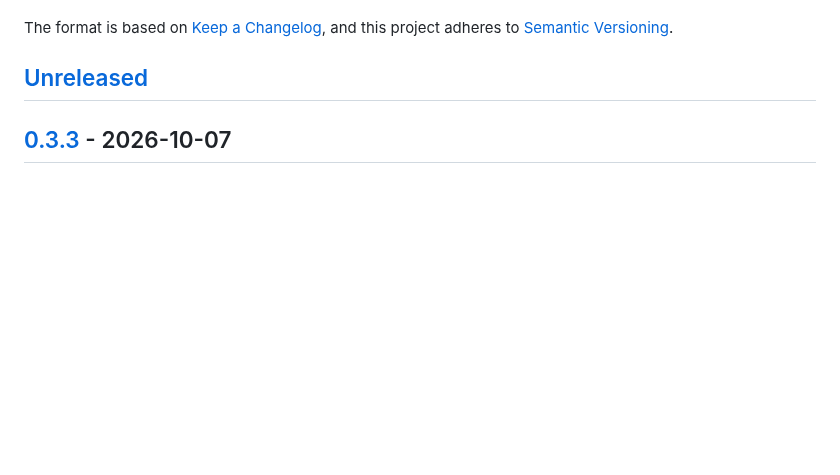
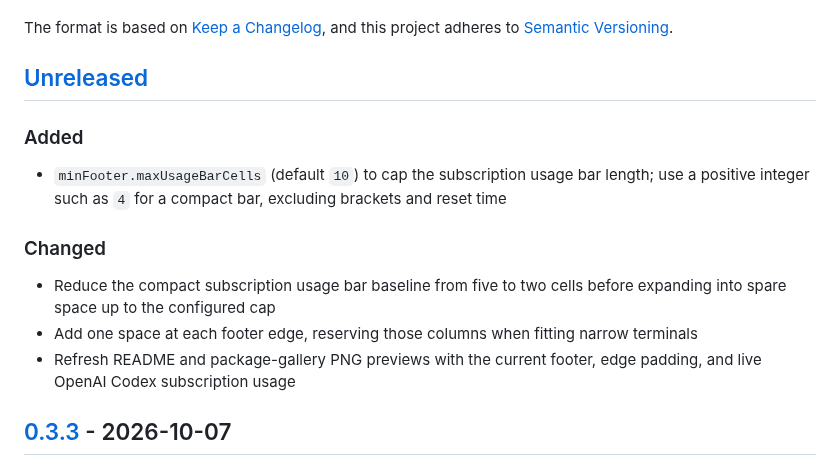
Before and after one commit to Ryu-CZ/pi-minimal-footer, a Markdown page: CHANGELOG.md, the part around the change. GitHub-like rendering; blank space fills up the shorter version.

```diff
--- a/CHANGELOG.md
+++ b/CHANGELOG.md
@@ -6,6 +6,16 @@ The format is based on [Keep a Changelog](https://keepachangelog.com/en/1.1.0/),
 and this project adheres to [Semantic Versioning](https://semver.org/spec/v2.0.0.html).
 
 ## [Unreleased]
+
+### Added
+
+- `minFooter.maxUsageBarCells` (default `10`) to cap the subscription usage bar length; use a positive integer such as `4` for a compact bar, excluding brackets and reset time
+
+### Changed
+
+- Reduce the compact subscription usage bar baseline from five to two cells before expanding into spare space up to the configured cap
+- Add one space at each footer edge, reserving those columns when fitting narrow terminals
+- Refresh README and package-gallery PNG previews with the current footer, edge padding, and live OpenAI Codex subscription usage
 
 ## [0.3.3] - 2026-10-07
 
```
Also changed, not shown: README.md (+7 -5 lines), media/github-preview.png, media/preview.png, 3 other files.
